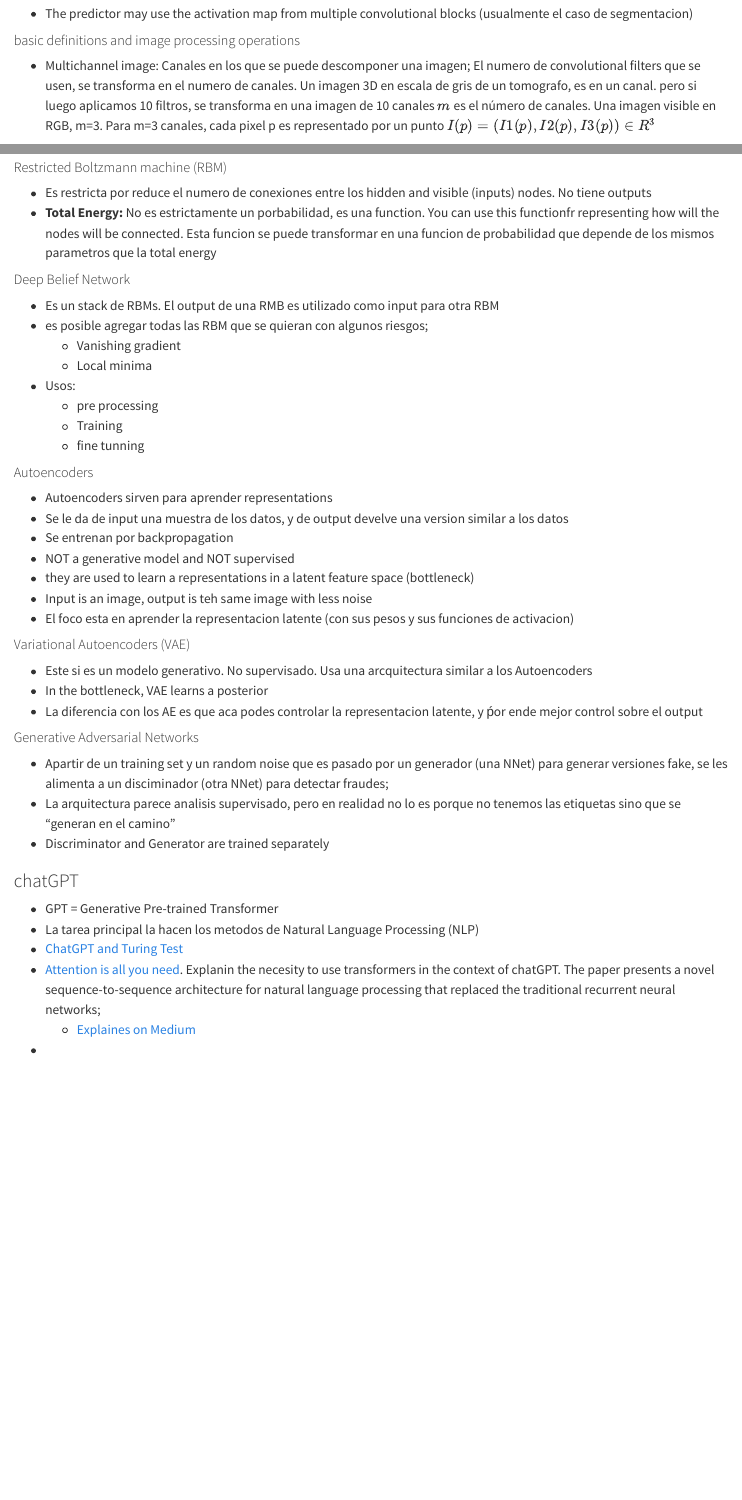
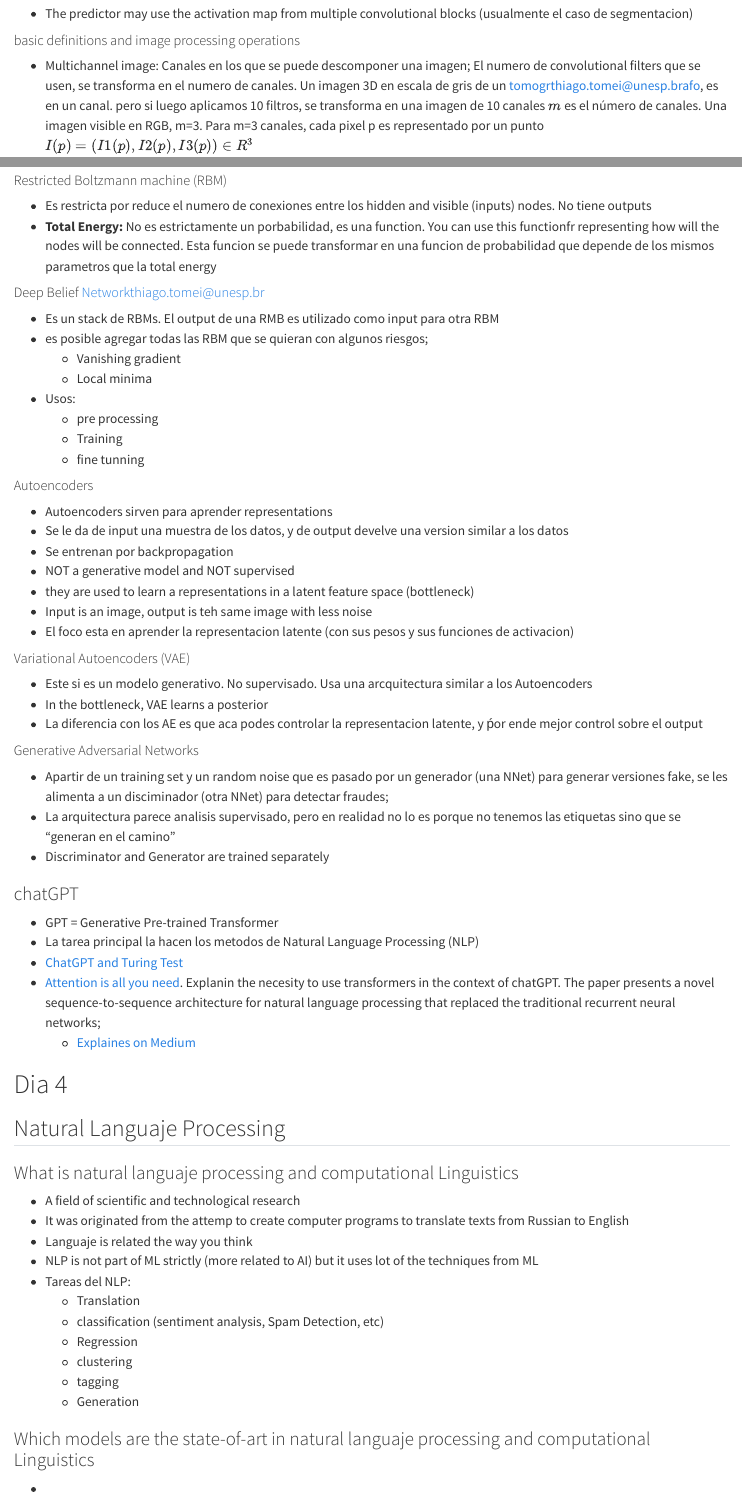
Before and after one commit to NAlcan/DatasScienceAndMachineLearning_ITF, a Quarto document (school_datascience_ml_SP.qmd): the page in a window 1100 px wide, from 3160 px down, and a second part further down, joined at a grey line. Rendered offline with R 4.5, knitr and Pandoc in place of Quarto, with nearby package versions.

Commit message:
Update school_datascience_ml_SP.qmd
Apuntes del dia 4. poquita cosa... muy buena la ppt ineteresante como cuento

```diff
--- a/school_datascience_ml_SP.qmd
+++ b/school_datascience_ml_SP.qmd
@@ -136,7 +136,7 @@ CNN parte central del deep laerning
 
 #### basic definitions and image processing operations
 
-* Multichannel image: Canales en los que se puede descomponer una imagen; El numero de convolutional filters que se usen, se transforma en el numero de canales. Un imagen 3D en escala de gris de un tomografo, es en un canal. pero si luego aplicamos 10 filtros, se transforma en una imagen de 10 canales
+* Multichannel image: Canales en los que se puede descomponer una imagen; El numero de convolutional filters que se usen, se transforma en el numero de canales. Un imagen 3D en escala de gris de un tomogrthiago.tomei@unesp.brafo, es en un canal. pero si luego aplicamos 10 filtros, se transforma en una imagen de 10 canales
 $m$ es el número de canales. Una imagen visible en RGB, m=3.
 Para m=3 canales, cada pixel p es representado por un punto $I(p) = (I1(p), I2(p), I3(p)) \in R^{3}$
 
@@ -233,7 +233,7 @@ _Batch normalization_ is very useful to standardize local activations and elimin
 * Es restricta por reduce el numero de conexiones entre los hidden and visible (inputs) nodes. No tiene outputs
 * __Total Energy:__ No es estrictamente un porbabilidad, es una function. You can use this functionfr representing how will the nodes will be connected. Esta funcion se puede transformar en una funcion de probabilidad que depende de los mismos parametros que la total energy
 
-#### Deep Belief Network
+#### Deep Belief Networkthiago.tomei@unesp.br
 * Es un stack de RBMs. El output de una RMB es utilizado como input para otra RBM
 * es posible agregar todas las RBM que se quieran con algunos riesgos;
   + Vanishing gradient
@@ -268,4 +268,24 @@ _Batch normalization_ is very useful to standardize local activations and elimin
 * [ChatGPT and Turing Test](https://www.nature.com/articles/d41586-023-02361-7)
 * [Attention is all you need](https://www.google.com/url?sa=t&rct=j&q=&esrc=s&source=web&cd=&ved=2ahUKEwiTnqPrzvuCAxWOs5UCHXPQBNwQFnoECA4QAQ&url=https%3A%2F%2Fpapers.neurips.cc%2Fpaper%2F7181-attention-is-all-you-need.pdf&usg=AOvVaw1cAtW29vELY8ze9FV79yz3&opi=89978449). Explanin the necesity to use transformers in the context of chatGPT. The paper presents a novel sequence-to-sequence architecture for natural language processing that replaced the traditional recurrent neural networks;
    - [Explaines on Medium](https://www.google.com/url?sa=t&rct=j&q=&esrc=s&source=web&cd=&cad=rja&uact=8&ved=2ahUKEwiTnqPrzvuCAxWOs5UCHXPQBNwQFnoECCkQAQ&url=https%3A%2F%2Fmedium.com%2F%40zaiinn440%2Fattention-is-all-you-need-the-core-idea-of-the-transformer-bbfa9a749937&usg=AOvVaw0NW2TKZCKBhwHNwhjTPr77&opi=89978449)
+
+
+# Dia 4
+
+## Natural Languaje Processing
+
+### What is natural languaje processing and computational Linguistics
+* A field of scientific and technological research
+* It was originated from the attemp to create computer programs to translate texts from Russian to English
+* Languaje is related the way you think
+* NLP is not part of ML strictly (more related to AI) but it uses lot of the techniques from ML
+* Tareas del NLP:
+  - Translation
+  - classification (sentiment analysis, Spam Detection, etc)
+  - Regression
+  - clustering
+  - tagging
+  - Generation
+
+### Which models are the state-of-art in natural languaje processing and computational Linguistics
 *
```
Also changed, not shown: school_datascience_ml_SP.qmd (2 more changed lines).
